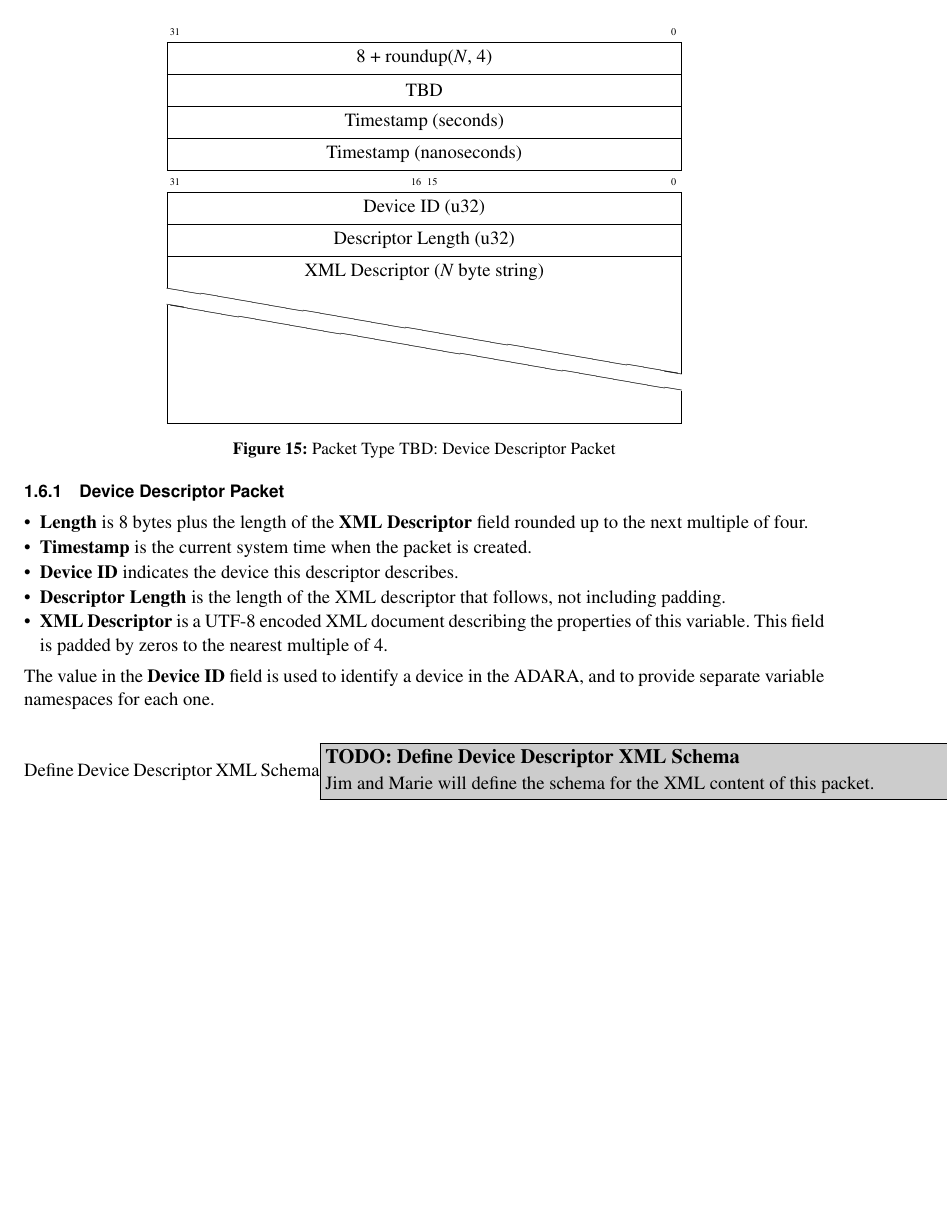
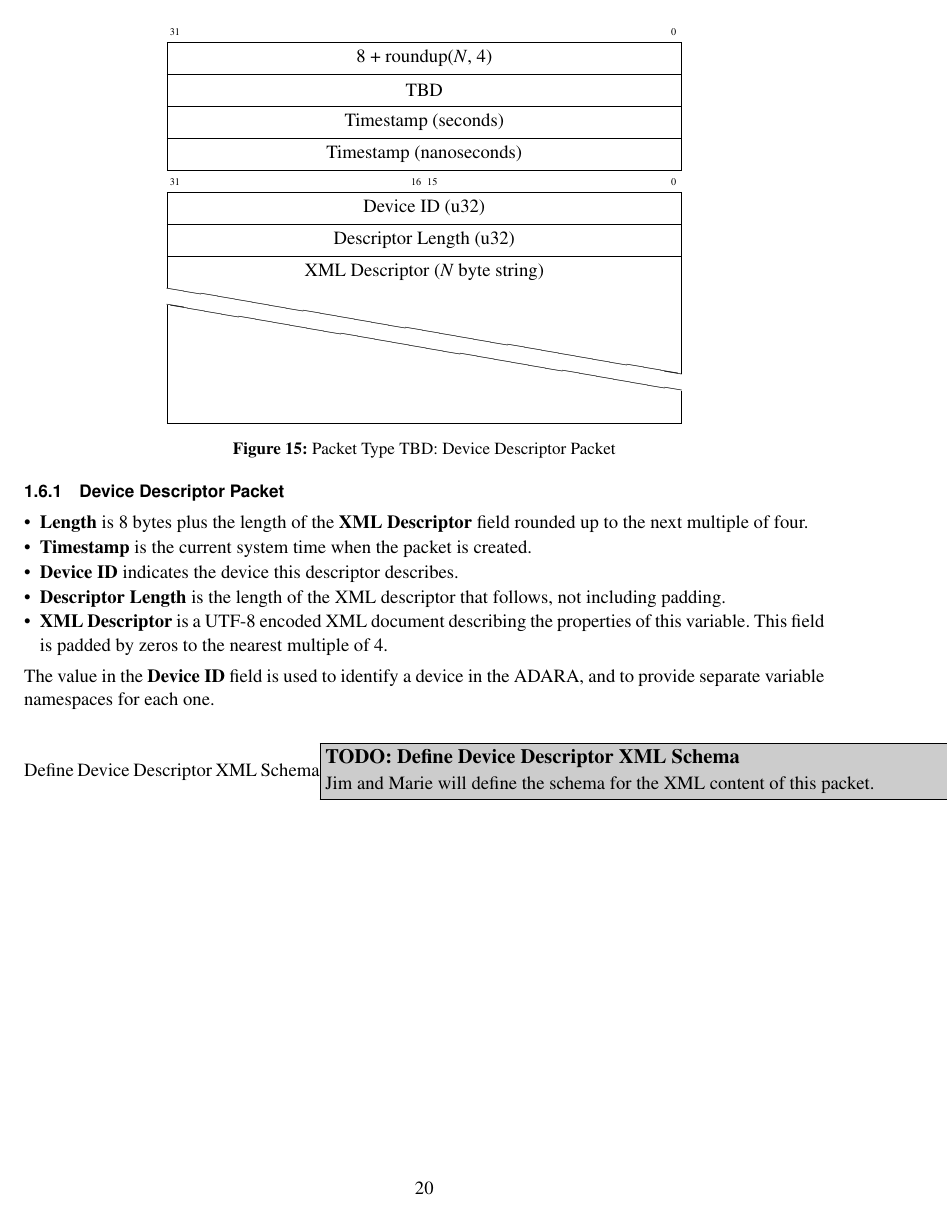
Before and after one commit to ADARA-Neutrons/adara, a LaTeX document (1_Network_Protocol/standalone.tex): page 20 of 23. Compiled offline with pdfLaTeX; a LaTeX package or settings file that is missing is left out.

Commit message:
Add page numbers

```diff
--- a/1_Network_Protocol/standalone.tex
+++ b/1_Network_Protocol/standalone.tex
@@ -110,7 +110,8 @@
 % Generate PDF 1.6
 \pdfoptionpdfminorversion=6
 
-\pagestyle{empty}
+%\pagestyle{empty}
+\pagestyle{plain}
 
 \graphicspath{{./figures/}}
 
```
